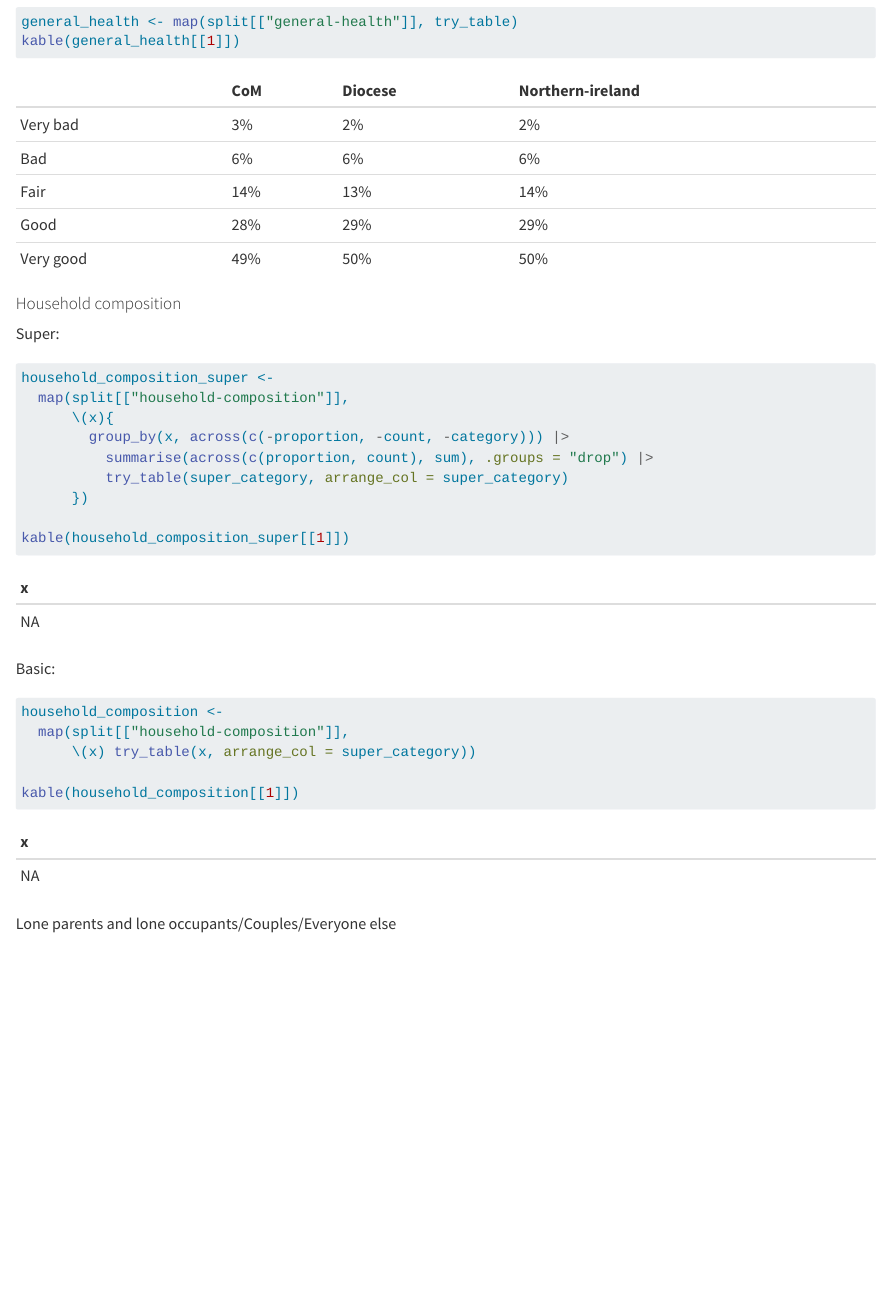
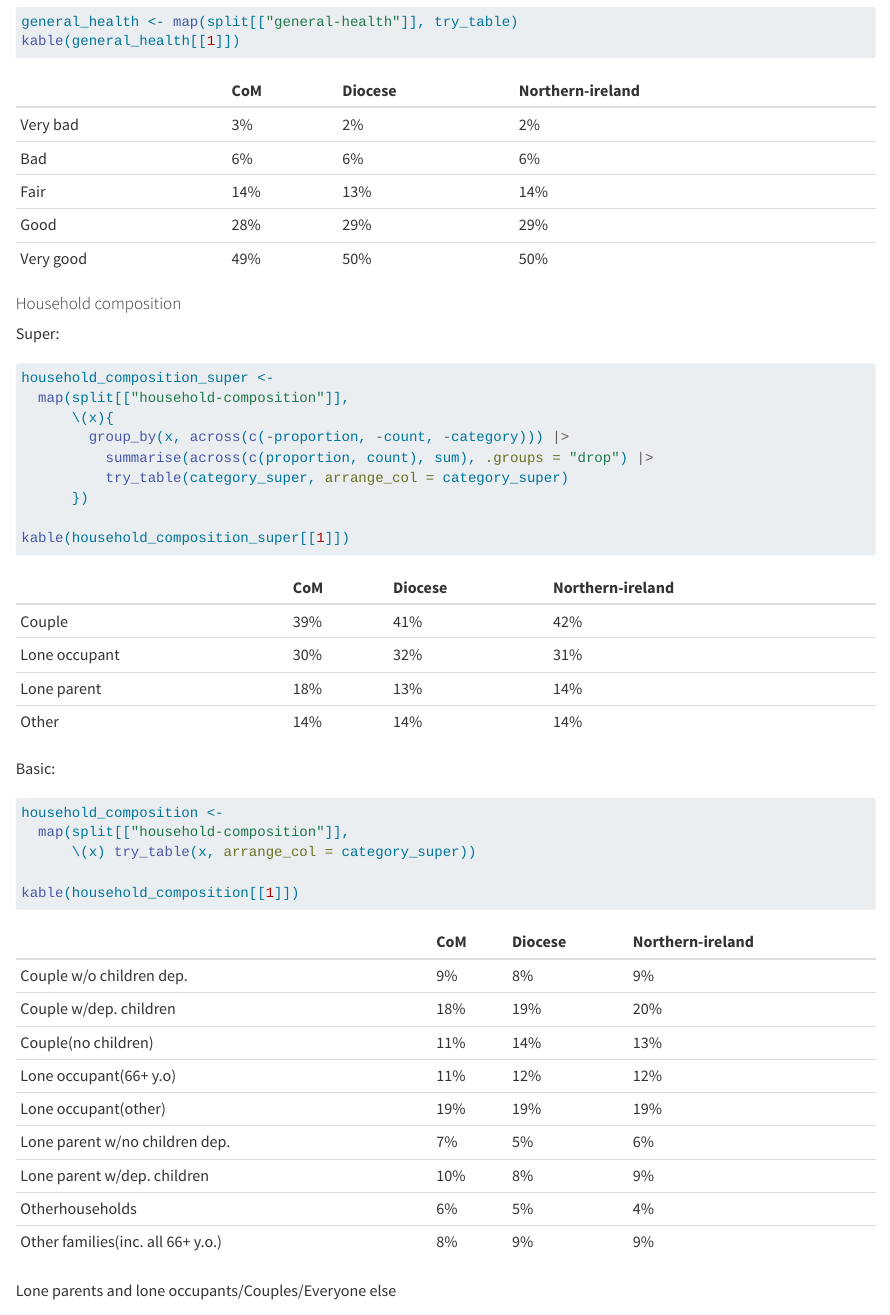
Before and after one commit to Church-Army/06_making-graphs-and-tables_03_northern-ireland, a Quarto document (R/03_making-tables.qmd): the page in a window 1100 px wide, from 3920 px down. Rendered offline with R 4.5, knitr and Pandoc in place of Quarto, with nearby package versions.

Commit message:
fixing category_super variable

````diff
--- a/R/03_making-tables.qmd
+++ b/R/03_making-tables.qmd
@@ -129,7 +129,7 @@ household_composition_super <-
       \(x){
         group_by(x, across(c(-proportion, -count, -category))) |>
           summarise(across(c(proportion, count), sum), .groups = "drop") |>
-          try_table(super_category, arrange_col = super_category)
+          try_table(category_super, arrange_col = category_super)
       })
 
 kable(household_composition_super[[1]])
@@ -140,7 +140,7 @@ Basic:
 ```{r basic}
 household_composition <-
   map(split[["household-composition"]],
-      \(x) try_table(x, arrange_col = super_category))
+      \(x) try_table(x, arrange_col = category_super))
 
 kable(household_composition[[1]])
 ```
````
Also changed, not shown: R/02_ordering-and-grouping-categories.qmd (line endings or trailing spaces).
